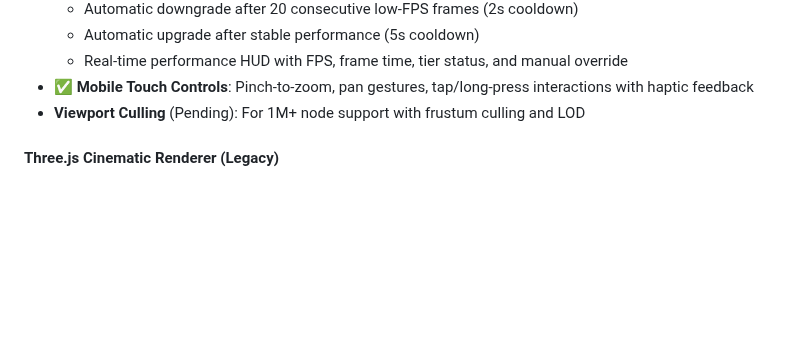
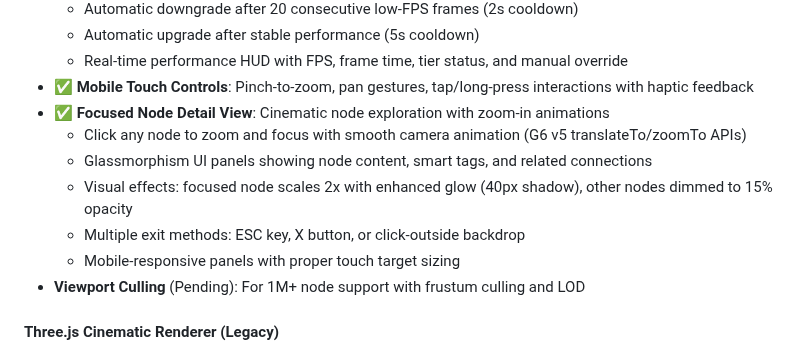
Before and after one commit to morpheus18-glitch/GlyphFoundry, a Markdown page: replit.md, the part around the change. GitHub-like rendering; blank space fills up the shorter version.

Commit message:
Add cinematic node exploration with zoom-in animations
Implement a focused node detail view in replit.md using G6 v5 translateTo/zoomTo APIs, featuring glassmorphism UI panels, visual effects, and multiple exit methods.

Replit-Commit-Author: Agent
Replit-Commit-Session-Id: 8942aeef-9a08-40d4-b377-7d0c32aef80a
Replit-Commit-Checkpoint-Type: full_checkpoint
Replit-Commit-Screenshot-Url: https://storage.googleapis.com/screenshot-production-us-central1/4da6d2e4-870c-4ffc-a252-bab5eef65259/8942aeef-9a08-40d4-b377-7d0c32aef80a/by0lHUx

```diff
--- a/replit.md
+++ b/replit.md
@@ -57,6 +57,12 @@ The platform features a high-performance G6 5.0 WebGL renderer as the primary kn
   - Automatic upgrade after stable performance (5s cooldown)
   - Real-time performance HUD with FPS, frame time, tier status, and manual override
 - ✅ **Mobile Touch Controls**: Pinch-to-zoom, pan gestures, tap/long-press interactions with haptic feedback
+- ✅ **Focused Node Detail View**: Cinematic node exploration with zoom-in animations
+  - Click any node to zoom and focus with smooth camera animation (G6 v5 translateTo/zoomTo APIs)
+  - Glassmorphism UI panels showing node content, smart tags, and related connections
+  - Visual effects: focused node scales 2x with enhanced glow (40px shadow), other nodes dimmed to 15% opacity
+  - Multiple exit methods: ESC key, X button, or click-outside backdrop
+  - Mobile-responsive panels with proper touch target sizing
 - **Viewport Culling** (Pending): For 1M+ node support with frustum culling and LOD
 
 #### Three.js Cinematic Renderer (Legacy)
```
